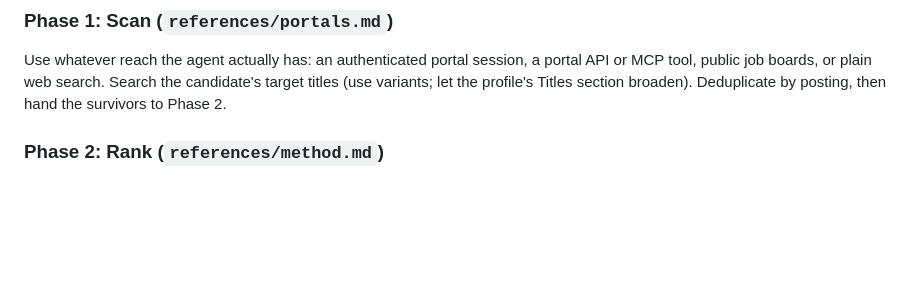
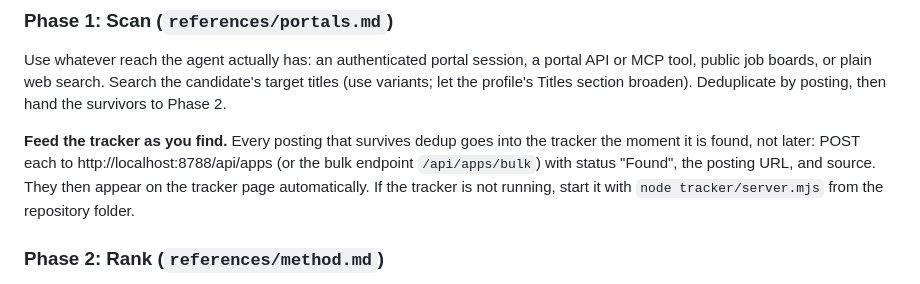
Before and after one commit to ahmedmetered/anyjobsearch, a Markdown page: skill/SKILL.md, the part around the change. Drawn GitHub-style; blank space fills up the shorter version.

Commit message:
Auto-feed workflow: found postings land in the tracker as they are found

```diff
--- a/skill/SKILL.md
+++ b/skill/SKILL.md
@@ -48,6 +48,13 @@ portal API or MCP tool, public job boards, or plain web search. Search the
 candidate's target titles (use variants; let the profile's Titles section
 broaden). Deduplicate by posting, then hand the survivors to Phase 2.
 
+**Feed the tracker as you find.** Every posting that survives dedup goes
+into the tracker the moment it is found, not later: POST each to
+http://localhost:8788/api/apps (or the bulk endpoint `/api/apps/bulk`) with
+status "Found", the posting URL, and source. They then appear on the tracker
+page automatically. If the tracker is not running, start it with
+`node tracker/server.mjs` from the repository folder.
+
 ### Phase 2: Rank (`references/method.md`)
 
 Run the two hard gates first (eligibility, then language). A gate failure
```
